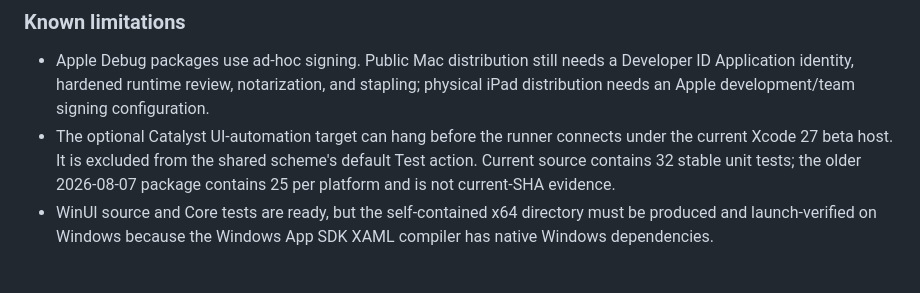
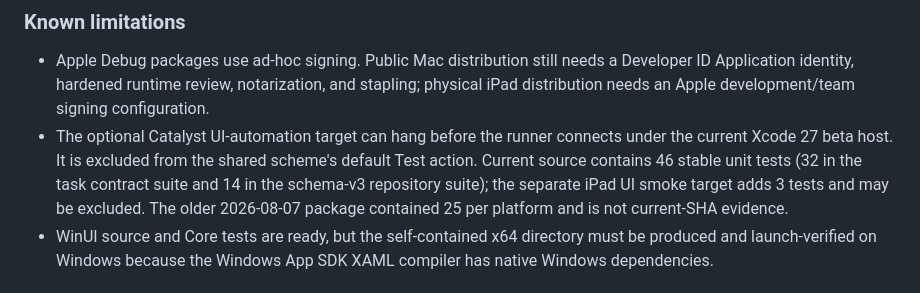
Before and after one commit to qianmuyan001/assignment-app, a Markdown page: CHANGELOG.md, the part around the change. Rendered like a GitHub page.

```diff
--- a/CHANGELOG.md
+++ b/CHANGELOG.md
@@ -123,8 +123,10 @@ is currently no `v2.0.0` Git tag or GitHub Release.
   signing configuration.
 - The optional Catalyst UI-automation target can hang before the runner connects
   under the current Xcode 27 beta host. It is excluded from the shared scheme's
-  default Test action. Current source contains 32 stable unit tests; the older
-  2026-08-07 package contains 25 per platform and is not current-SHA evidence.
+  default Test action. Current source contains 46 stable unit tests (32 in the
+  task contract suite and 14 in the schema-v3 repository suite); the separate iPad
+  UI smoke target adds 3 tests and may be excluded. The older 2026-08-07 package
+  contained 25 per platform and is not current-SHA evidence.
 - WinUI source and Core tests are ready, but the self-contained x64 directory
   must be produced and launch-verified on Windows because the Windows App SDK
   XAML compiler has native Windows dependencies.
```
Also changed, not shown: docs/phase-reports/phase-0.md (+147 -79 lines).
